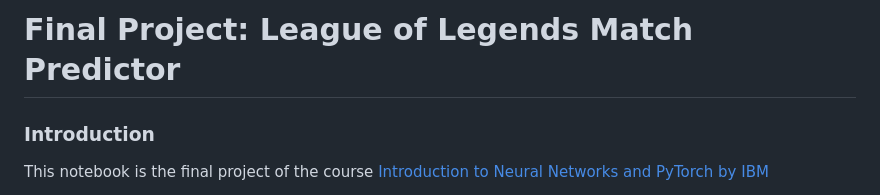
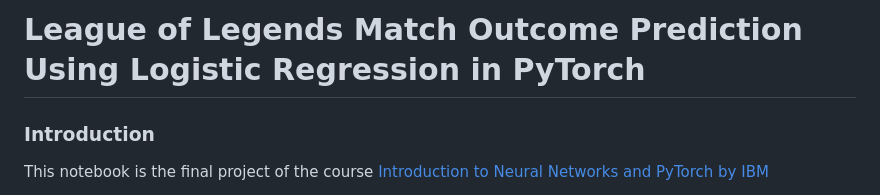
Before and after one commit to angelcymak/angelcymak.github.io, a Markdown page: pytorch_logistic-regression/README.md, the part around the change. Rendered like a GitHub page.

Commit message:
test markdown

```diff
--- a/pytorch_logistic-regression/README.md
+++ b/pytorch_logistic-regression/README.md
@@ -1,4 +1,4 @@
-# Final Project: League of Legends Match Predictor
+# League of Legends Match Outcome Prediction Using Logistic Regression in PyTorch
 
 
 ### Introduction
```
